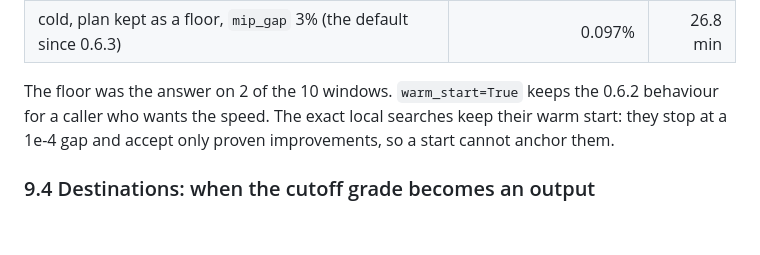
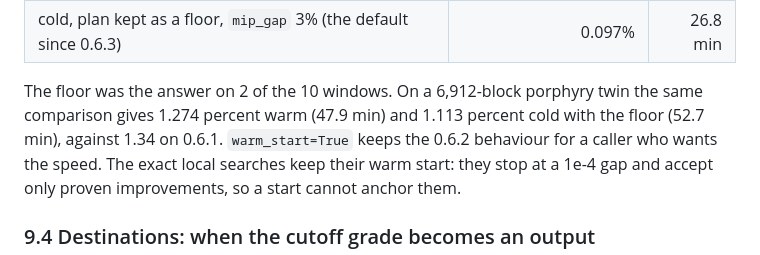
Before and after one commit to fsantibanezleal/CAOS_OreBlocks, a Markdown page: docs/scheduling.md, the part around the change. Drawn GitHub-style; blank space fills up the shorter version.

Commit message:
0.6.3: the porphyry twin measurement (1.274 warm, 1.113 cold with the floor)

```diff
--- a/docs/scheduling.md
+++ b/docs/scheduling.md
@@ -317,7 +317,8 @@ compound it. Measured on the same twin:
 | warm start, `mip_gap` 0.5% | 0.209% | 14.2 min |
 | cold, plan kept as a floor, `mip_gap` 3% (the default since 0.6.3) | 0.097% | 26.8 min |
 
-The floor was the answer on 2 of the 10 windows. `warm_start=True` keeps the 0.6.2 behaviour for a caller
+The floor was the answer on 2 of the 10 windows. On a 6,912-block porphyry twin the same comparison gives
+1.274 percent warm (47.9 min) and 1.113 percent cold with the floor (52.7 min), against 1.34 on 0.6.1. `warm_start=True` keeps the 0.6.2 behaviour for a caller
 who wants the speed. The exact local searches keep their warm start: they stop at a 1e-4 gap and accept
 only proven improvements, so a start cannot anchor them.
 
```
Also changed, not shown: CHANGELOG.md (+2 -1 lines).
